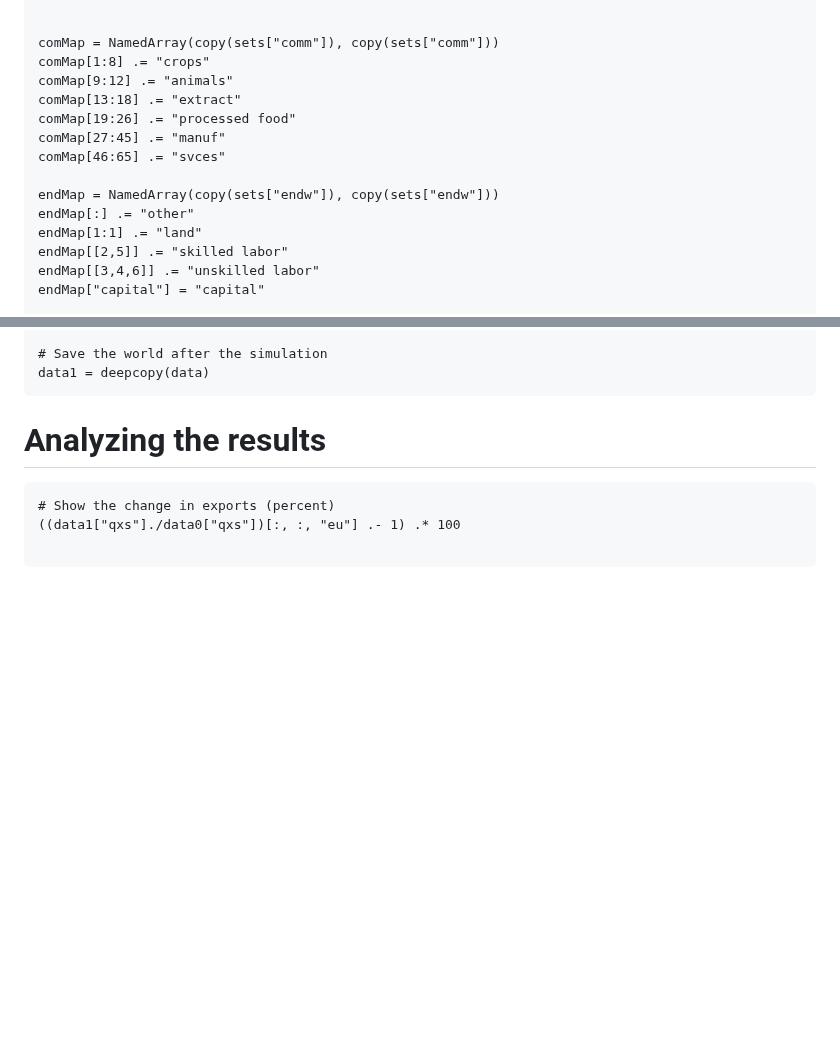
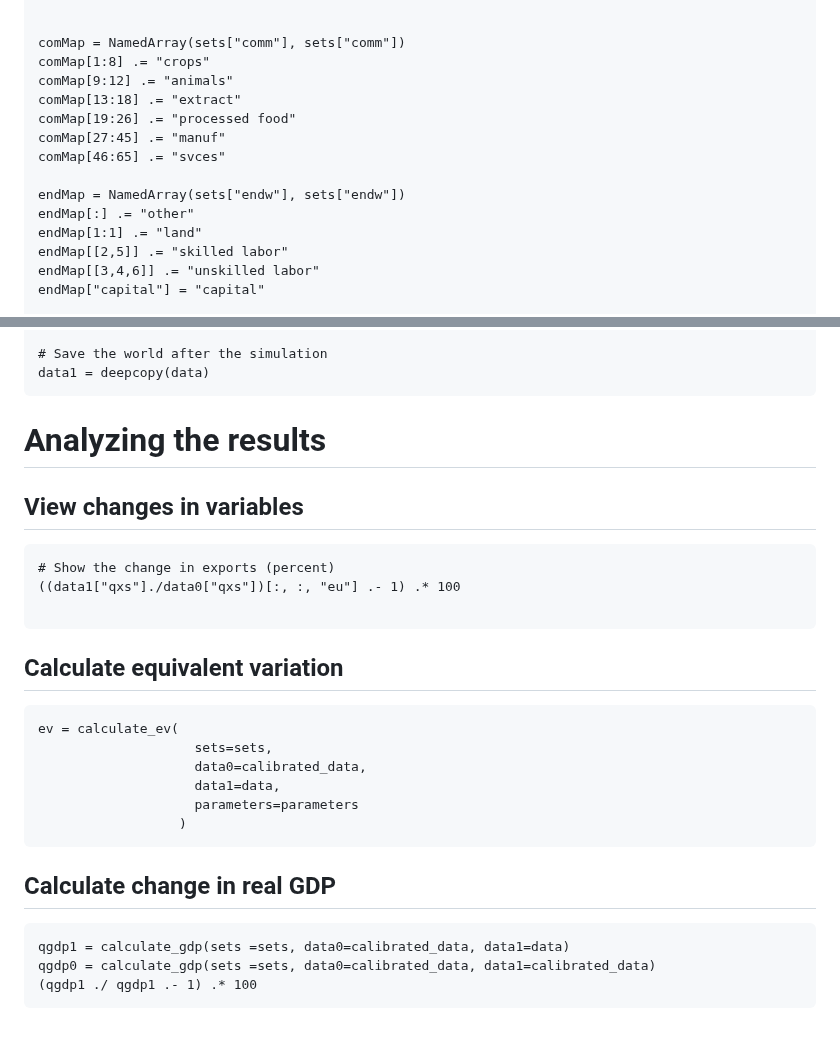
Before and after one commit to mivanic/GlobalTradeAnalysisProjectModelV7.jl, a Markdown page: README.md, 2 parts joined by grey strips. Rendered like a GitHub page; blank space fills up the shorter version.

Commit message:
Added more explanation to readme

````diff
--- a/README.md
+++ b/README.md
@@ -63,7 +63,7 @@ regMap[99:121] .= "mena"
 regMap[122:160] .= "subsaharan africa"
 
 
-comMap = NamedArray(copy(sets["comm"]), copy(sets["comm"]))
+comMap = NamedArray(sets["comm"], sets["comm"])
 comMap[1:8] .= "crops"
 comMap[9:12] .= "animals"
 comMap[13:18] .= "extract"
@@ -71,7 +71,7 @@ comMap[19:26] .= "processed food"
 comMap[27:45] .= "manuf"
 comMap[46:65] .= "svces"
 
-endMap = NamedArray(copy(sets["endw"]), copy(sets["endw"]))
+endMap = NamedArray(sets["endw"], sets["endw"])
 endMap[:] .= "other"
 endMap[1:1] .= "land"
 endMap[[2,5]] .= "skilled labor"
@@ -138,8 +138,29 @@ data1 = deepcopy(data)
 
 # Analyzing the results
 
+## View changes in variables
+
 ```
 # Show the change in exports (percent)
 ((data1["qxs"]./data0["qxs"])[:, :, "eu"] .- 1) .* 100
 
 ```
+
+## Calculate equivalent variation
+
+```
+ev = calculate_ev(
+                    sets=sets,
+                    data0=calibrated_data,
+                    data1=data,
+                    parameters=parameters
+                  )
+```
+
+## Calculate change in real GDP
+
+```
+qgdp1 = calculate_gdp(sets =sets, data0=calibrated_data, data1=data)
+qgdp0 = calculate_gdp(sets =sets, data0=calibrated_data, data1=calibrated_data)
+(qgdp1 ./ qgdp1 .- 1) .* 100
+```
````
